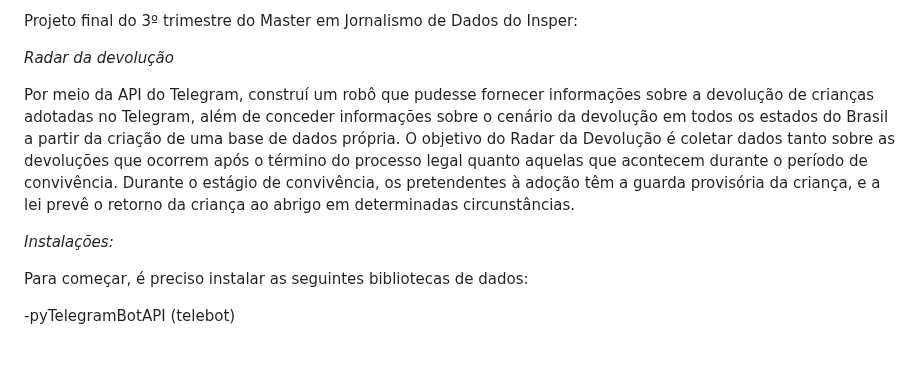
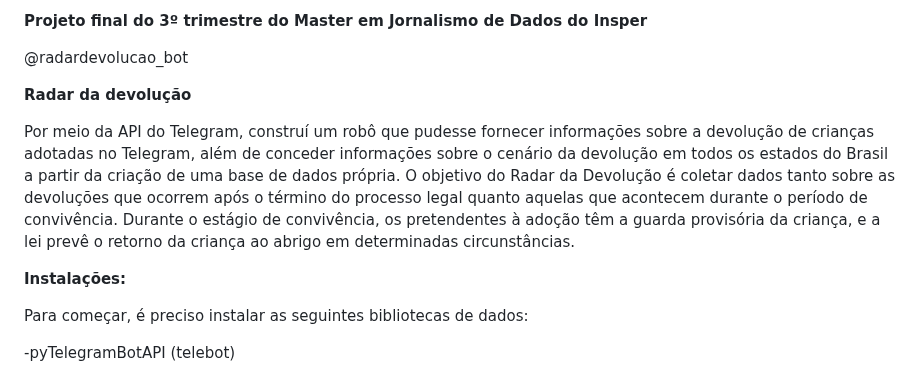
Before and after one commit to beatrizbcapirazi/radar_devolucao, a Markdown page: README.md, the part around one of its changes. Drawn GitHub-style; blank space fills up the shorter version.

```diff
--- a/README.md
+++ b/README.md
@@ -1,10 +1,12 @@
-Projeto final do 3º trimestre do Master em Jornalismo de Dados do Insper:
+**Projeto final do 3º trimestre do Master em Jornalismo de Dados do Insper**
 
-*Radar da devolução*
+@radardevolucao_bot
+
+**Radar da devolução**
 
 Por meio da API do Telegram, construí um robô que pudesse fornecer informações sobre a devolução de crianças adotadas no Telegram, além de conceder informações sobre o cenário da devolução em todos os estados do Brasil a partir da criação de uma base de dados própria. O objetivo do Radar da Devolução é coletar dados tanto sobre as devoluções que ocorrem após o término do processo legal quanto aquelas que acontecem durante o período de convivência. Durante o estágio de convivência, os pretendentes à adoção têm a guarda provisória da criança, e a lei prevê o retorno da criança ao abrigo em determinadas circunstâncias.
 
-*Instalações:*
+**Instalações:**
 
 Para começar, é preciso instalar as seguintes bibliotecas de dados:
 
```
Also changed, not shown: other parts of README.md (+2 -2 lines).
